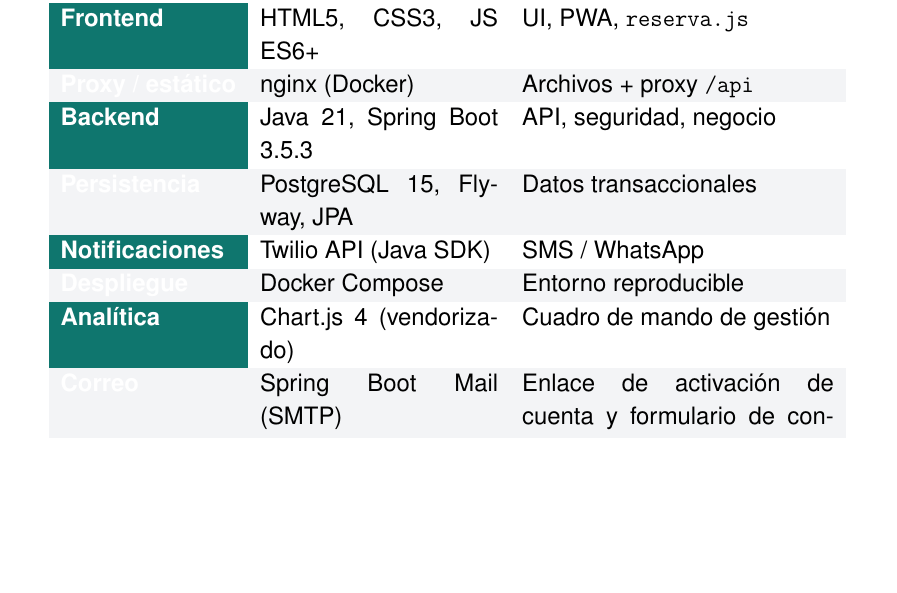
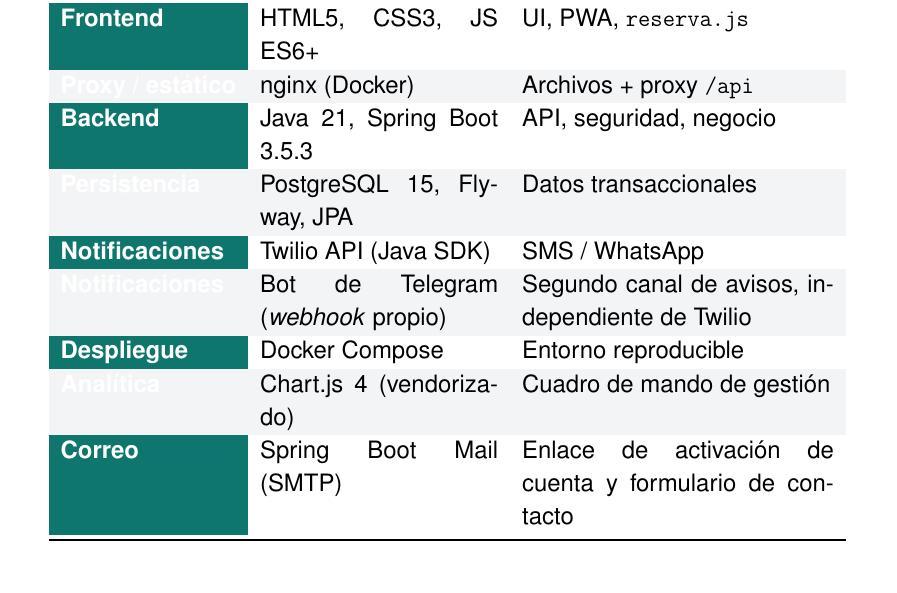
Before and after one commit to maragramonte/dr-agramonte, a LaTeX document (docs/Memoria-Dr-Agramonte.tex): part of page 17 of 50, cut so that both start at the same text, the shorter picture padded with empty space. Compiled offline with pdfLaTeX.

Commit message:
docs(memoria): añadir Telegram a la tabla del stack
La tabla de componentes implementados se quedó con Twilio como único canal de
avisos, pese a que el bot de Telegram lleva implementado desde agosto: webhook
autenticado por secreto compartido, vinculación con token de un solo uso y las
migraciones V9 y V10. El cuerpo del documento sí lo explica en detalle, así que
la tabla contradecía a su propia sección.

Se añade como segunda fila de notificaciones, dejando claro que es un canal
independiente: ninguno de los dos puede tumbar una reserva y si uno está caído
el otro sigue avisando.

El sombreado alterno se recoloca para que no queden dos filas grises seguidas;
por eso el diff toca también la fila de Analítica, cuyo contenido no cambia.

```diff
--- a/docs/Memoria-Dr-Agramonte.tex
+++ b/docs/Memoria-Dr-Agramonte.tex
@@ -301,9 +301,10 @@
 Persistencia & PostgreSQL 15, Flyway, JPA & Datos transaccionales \\
 Notificaciones & Twilio API (Java SDK) & SMS / WhatsApp \\
 \rowcolor{rowgray}
+Notificaciones & Bot de Telegram (\emph{webhook} propio) & Segundo canal de avisos, independiente de Twilio \\
 Despliegue & Docker Compose & Entorno reproducible \\
+\rowcolor{rowgray}
 Analítica & Chart.js 4 (vendorizado) & Cuadro de mando de gestión \\
-\rowcolor{rowgray}
 Correo & Spring Boot Mail (SMTP) & Enlace de activación de cuenta y formulario de contacto \\
 \bottomrule
 \end{tabular}
```
